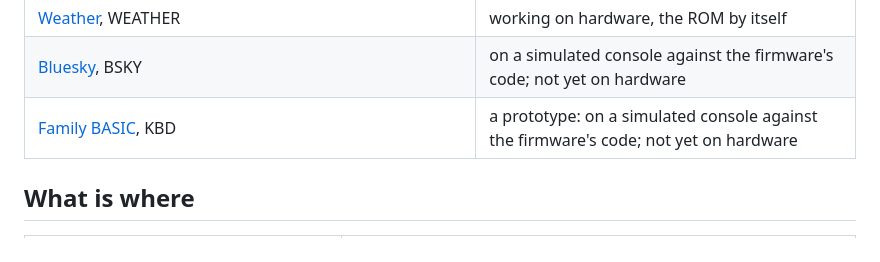
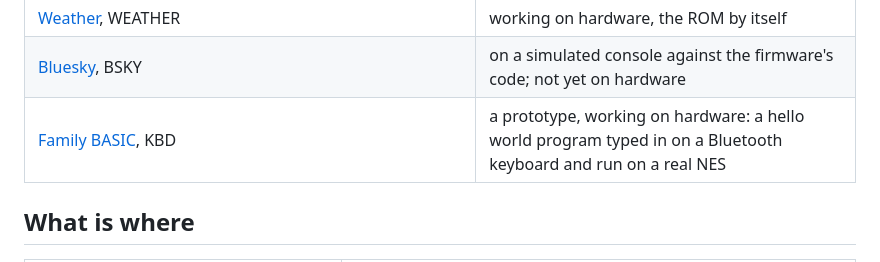
Before and after one commit to Armitage64/nesp32, a Markdown page: docs/DEVELOPMENT.md, the part around the change. Rendered like a GitHub page.

```diff
--- a/docs/DEVELOPMENT.md
+++ b/docs/DEVELOPMENT.md
@@ -142,7 +142,7 @@ What is still to do on the hardware and the firmware is in
 | [NESradio](../apps/npr), TUNER | working on hardware, and for long runs |
 | [Weather](../apps/weather), WEATHER | working on hardware, the ROM by itself |
 | [Bluesky](../apps/bluesky), BSKY | on a simulated console against the firmware's code; not yet on hardware |
-| [Family BASIC](../apps/family-basic), KBD | a prototype: on a simulated console against the firmware's code; not yet on hardware |
+| [Family BASIC](../apps/family-basic), KBD | a prototype, working on hardware: a hello world program typed in on a Bluetooth keyboard and run on a real NES |
 
 ## What is where
 
```
Also changed, not shown: apps/family-basic/README.md (+19 -16 lines).
